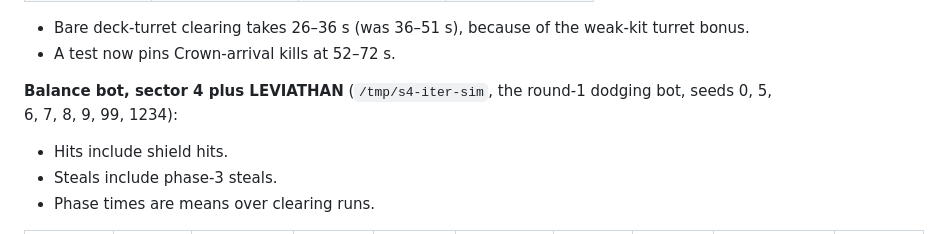
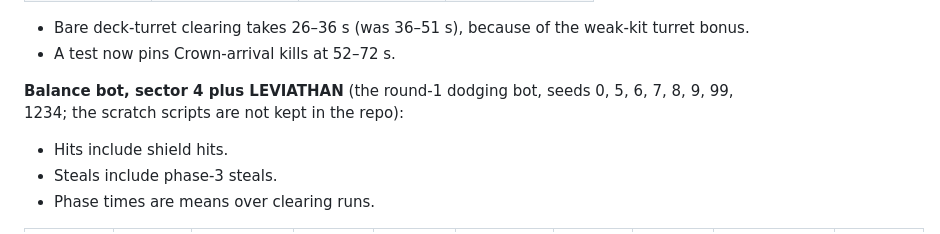
Before and after one commit to KnotEnvy/Knotz2026, a Markdown page: docs/design/act-two.md, the part around the change. Rendered like a GitHub page.

```diff
--- a/docs/design/act-two.md
+++ b/docs/design/act-two.md
@@ -541,7 +541,7 @@ A first scatter with the reference kit drops threat from 0.82 to 0.44 two second
 - Bare deck-turret clearing takes 26–36 s (was 36–51 s), because of the weak-kit turret bonus.
 - A test now pins Crown-arrival kills at 52–72 s.
 
-**Balance bot, sector 4 plus LEVIATHAN** (`/tmp/s4-iter-sim`, the round-1 dodging bot, seeds 0, 5, 6, 7, 8, 9, 99, 1234):
+**Balance bot, sector 4 plus LEVIATHAN** (the round-1 dodging bot, seeds 0, 5, 6, 7, 8, 9, 99, 1234; the scratch scripts are not kept in the repo):
 - Hits include shield hits.
 - Steals include phase-3 steals.
 - Phase times are means over clearing runs.
```
Also changed, not shown: README.md (+1 -1 lines).
